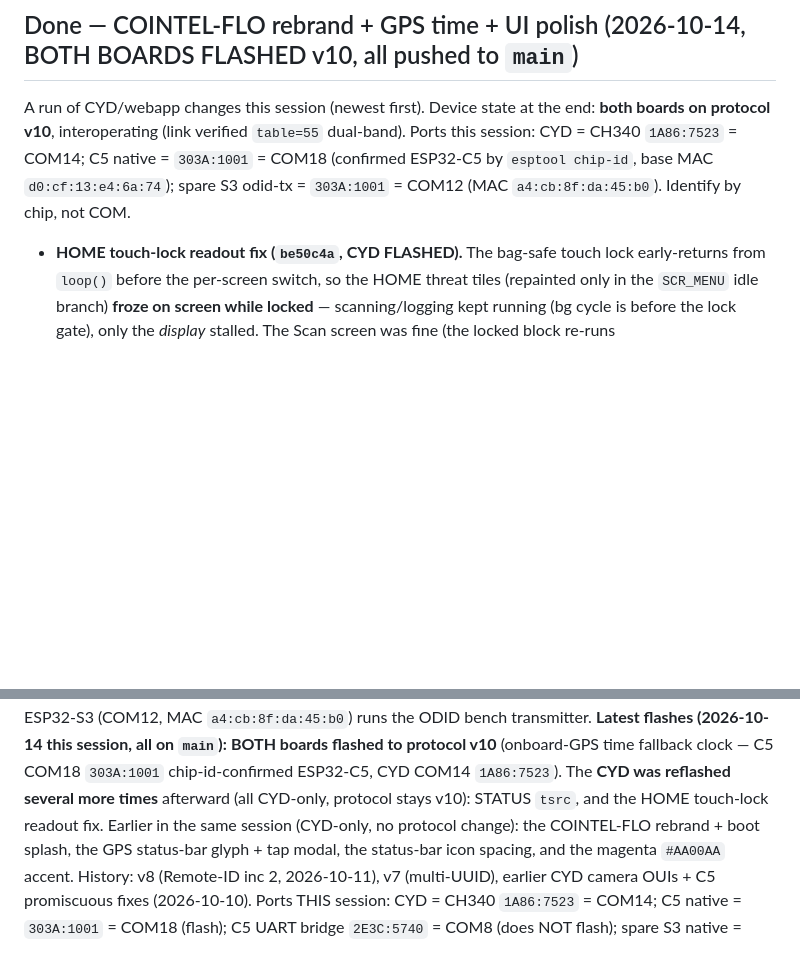
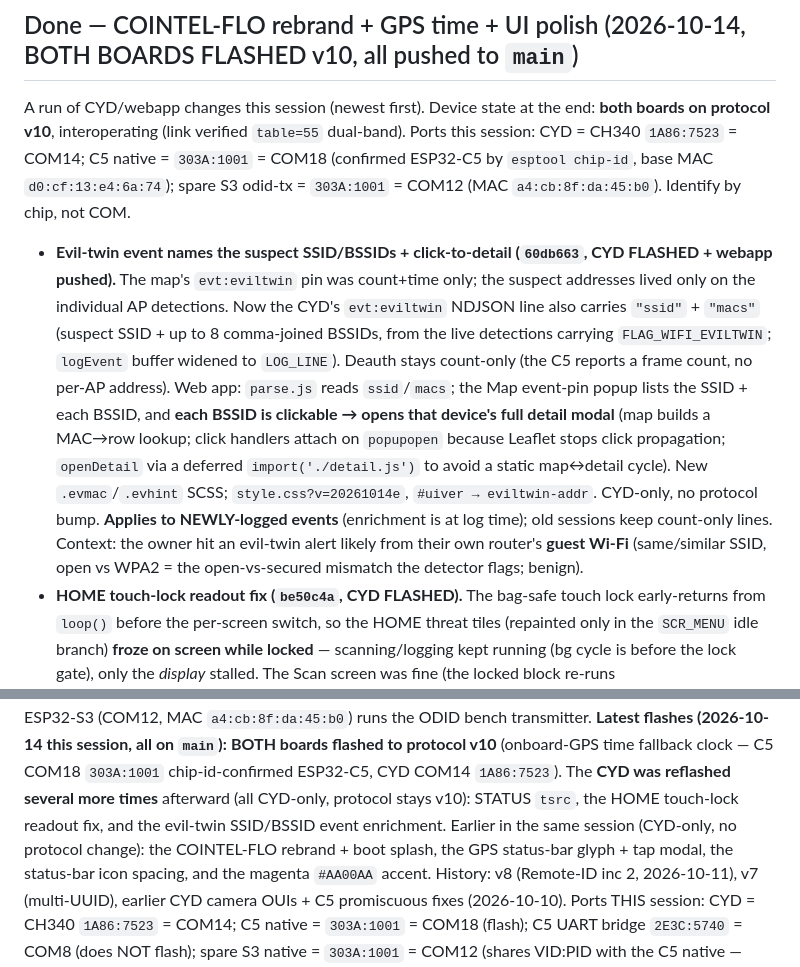
Before and after one commit to negativeaffirmations/cyd-scanner, a Markdown page: HANDOFF.md, 2 parts joined by grey strips. Drawn GitHub-style; blank space fills up the shorter version.

Commit message:
docs: HANDOFF — evil-twin SSID/BSSID event + click-to-detail (60db663)
Add the eviltwin-naming/click-to-detail entry to the 2026-10-14 session log
and the latest-flashes summary. Docs only.

Co-Authored-By: Claude Opus 4.8 <noreply@anthropic.com>

```diff
--- a/HANDOFF.md
+++ b/HANDOFF.md
@@ -7,6 +7,19 @@ protocol v10**, interoperating (link verified `table=55` dual-band). Ports this
 MAC `d0:cf:13:e4:6a:74`); spare S3 odid-tx = `303A:1001` = COM12 (MAC `a4:cb:8f:da:45:b0`). Identify
 by chip, not COM.
 
+- **Evil-twin event names the suspect SSID/BSSIDs + click-to-detail (`60db663`, CYD FLASHED + webapp
+  pushed).** The map's `evt:eviltwin` pin was count+time only; the suspect addresses lived only on the
+  individual AP detections. Now the CYD's `evt:eviltwin` NDJSON line also carries `"ssid"` + `"macs"`
+  (suspect SSID + up to 8 comma-joined BSSIDs, from the live detections carrying `FLAG_WIFI_EVILTWIN`;
+  `logEvent` buffer widened to `LOG_LINE`). Deauth stays count-only (the C5 reports a frame count, no
+  per-AP address). Web app: `parse.js` reads `ssid`/`macs`; the Map event-pin popup lists the SSID +
+  each BSSID, and **each BSSID is clickable → opens that device's full detail modal** (map builds a
+  MAC→row lookup; click handlers attach on `popupopen` because Leaflet stops click propagation;
+  `openDetail` via a deferred `import('./detail.js')` to avoid a static map↔detail cycle). New
+  `.evmac`/`.evhint` SCSS; `style.css?v=20261014e`, `#uiver → eviltwin-addr`. CYD-only, no protocol
+  bump. **Applies to NEWLY-logged events** (enrichment is at log time); old sessions keep count-only
+  lines. Context: the owner hit an evil-twin alert likely from their own router's **guest Wi-Fi**
+  (same/similar SSID, open vs WPA2 = the open-vs-secured mismatch the detector flags; benign).
 - **HOME touch-lock readout fix (`be50c4a`, CYD FLASHED).** The bag-safe touch lock early-returns from
   `loop()` before the per-screen switch, so the HOME threat tiles (repainted only in the `SCR_MENU`
   idle branch) **froze on screen while locked** — scanning/logging kept running (bg cycle is before
@@ -737,7 +750,8 @@ MAC `a4:cb:8f:da:45:b0`) runs the ODID bench transmitter.
 **Latest flashes (2026-10-14 this session, all on `main`):** **BOTH boards flashed to protocol v10**
 (onboard-GPS time fallback clock — C5 COM18 `303A:1001` chip-id-confirmed ESP32-C5, CYD COM14
 `1A86:7523`). The **CYD was reflashed several more times** afterward (all CYD-only, protocol stays
-v10): STATUS `tsrc`, and the HOME touch-lock readout fix. Earlier in the same session (CYD-only, no
+v10): STATUS `tsrc`, the HOME touch-lock readout fix, and the evil-twin SSID/BSSID event enrichment.
+Earlier in the same session (CYD-only, no
 protocol change): the COINTEL-FLO rebrand + boot splash, the GPS status-bar glyph + tap modal, the
 status-bar icon spacing, and the magenta `#AA00AA` accent. History: v8 (Remote-ID inc 2, 2026-10-11),
 v7 (multi-UUID), earlier CYD camera OUIs + C5 promiscuous fixes (2026-10-10). Ports THIS session: CYD
```
